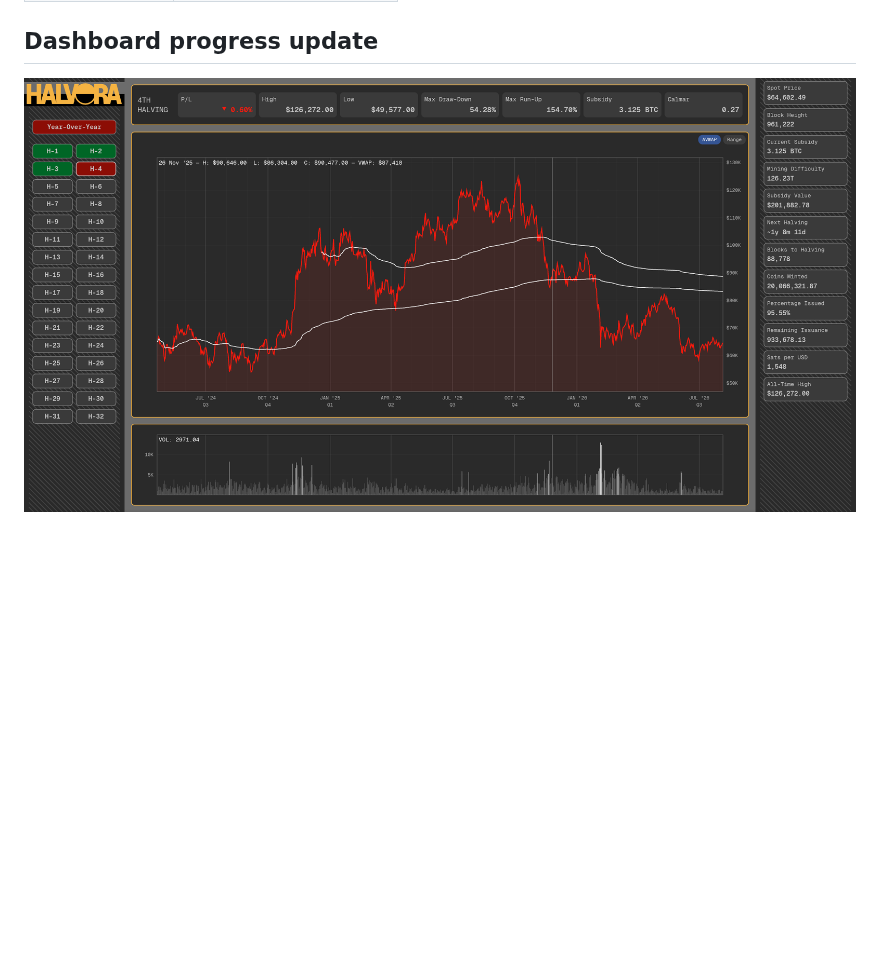
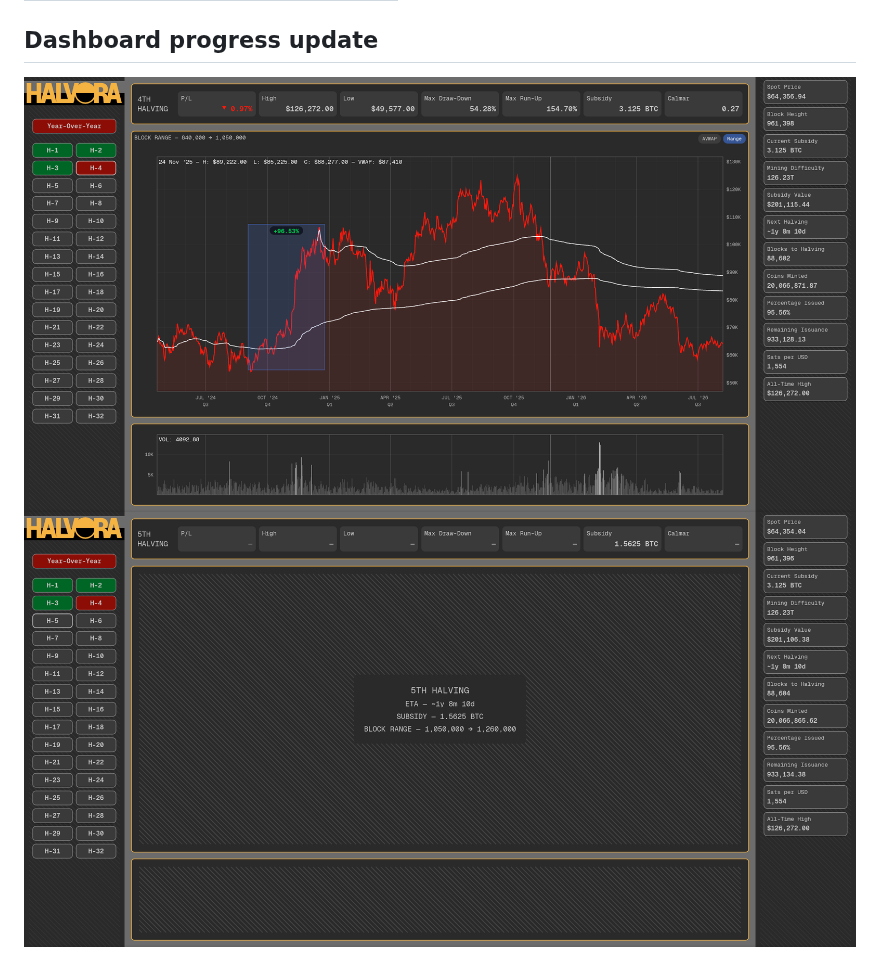
Before and after one commit to DOCKPORT/Halvora, a Markdown page: README.md, the part around the change. Rendered like a GitHub page; pictures changed too: Screenshots/Screenshot_2026-08-07_04-18-08.png (added), Screenshots/Screenshot_2026-08-07_04-21-40.png (added); blank space fills up the shorter version.

```diff
--- a/README.md
+++ b/README.md
@@ -49,4 +49,5 @@ Bitcoin's block reward halves 32 times until the 33rd halving reduces it to 0 sa
 
 ## Dashboard progress update
 
-![Dashboard Screenshot](Screenshots/Screenshot_2026-08-05_19-58-22.png)
+![Dashboard Screenshot](Screenshots/Screenshot_2026-08-07_04-21-40.png)
+![Dashboard Screenshot](Screenshots/Screenshot_2026-08-07_04-18-08.png)
```
